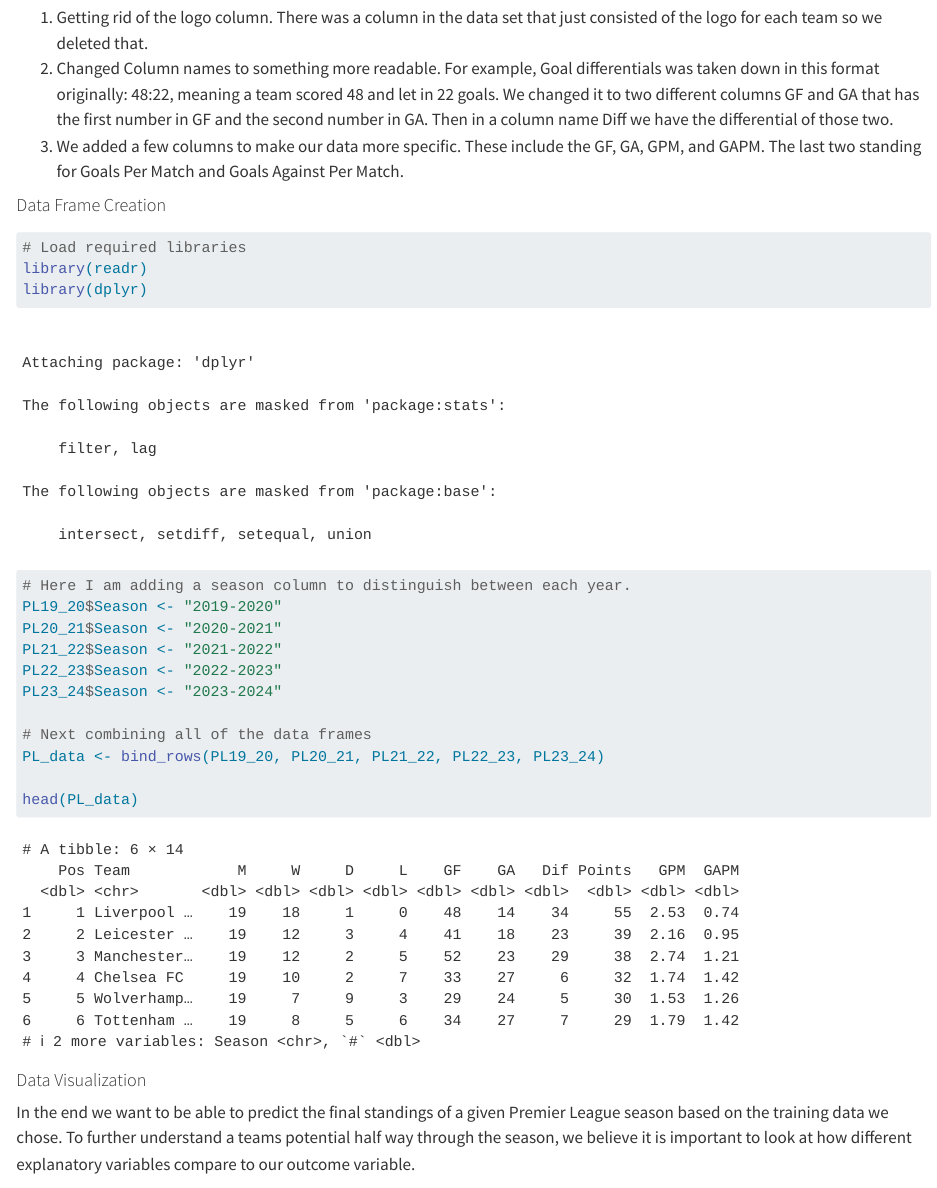
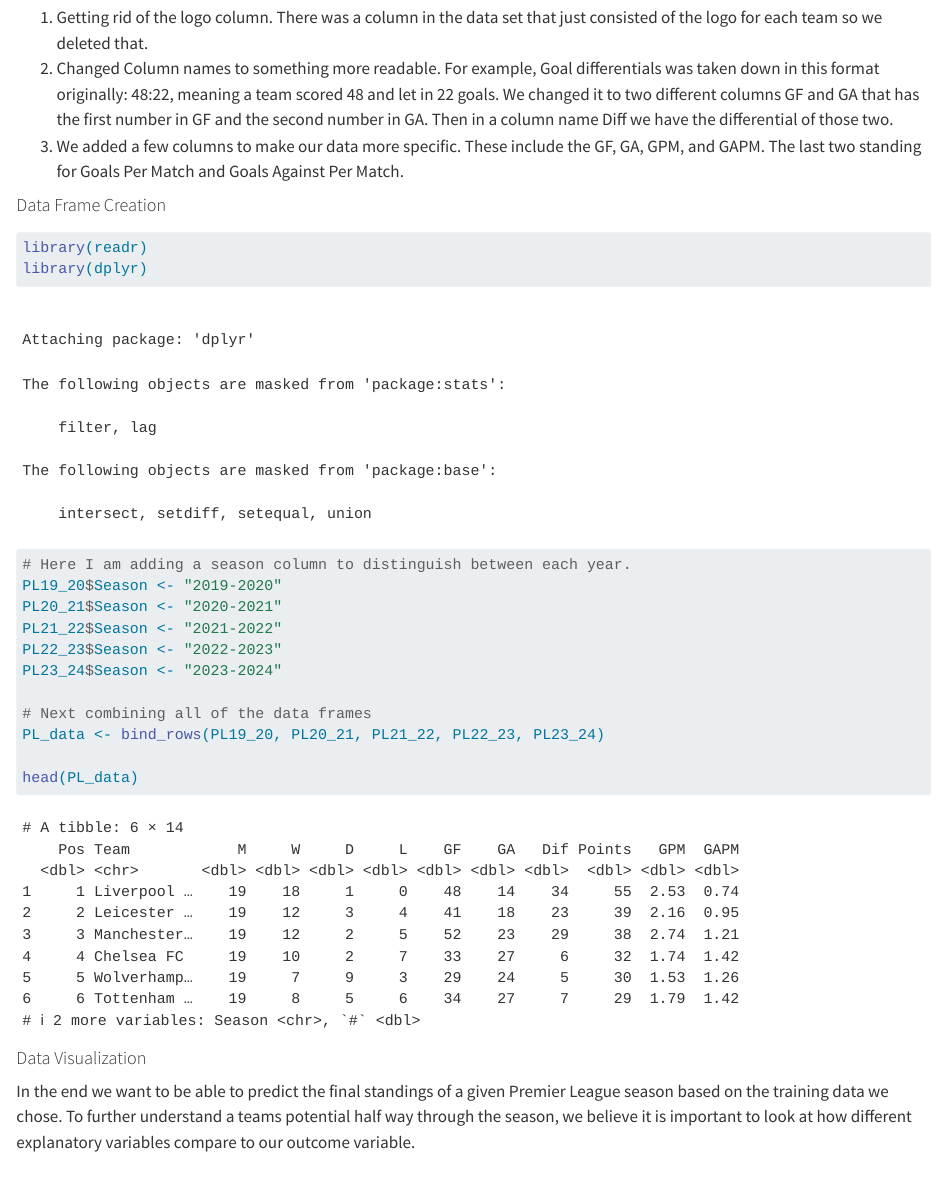
Before and after one commit to dberry002/Data-Science-Project, a Quarto document (data/EDA.qmd): the page in a window 1100 px wide, from 3850 px down. Rendered offline with R 4.5, knitr and Pandoc in place of Quarto, with nearby package versions.

Commit message:
Update EDA.qmd

````diff
--- a/data/EDA.qmd
+++ b/data/EDA.qmd
@@ -78,7 +78,6 @@ For these specific data sets there was no missing information but there were a f
 #### Data Frame Creation
 
 ```{r}
-# Load required libraries
 library(readr)
 library(dplyr)
 
````
